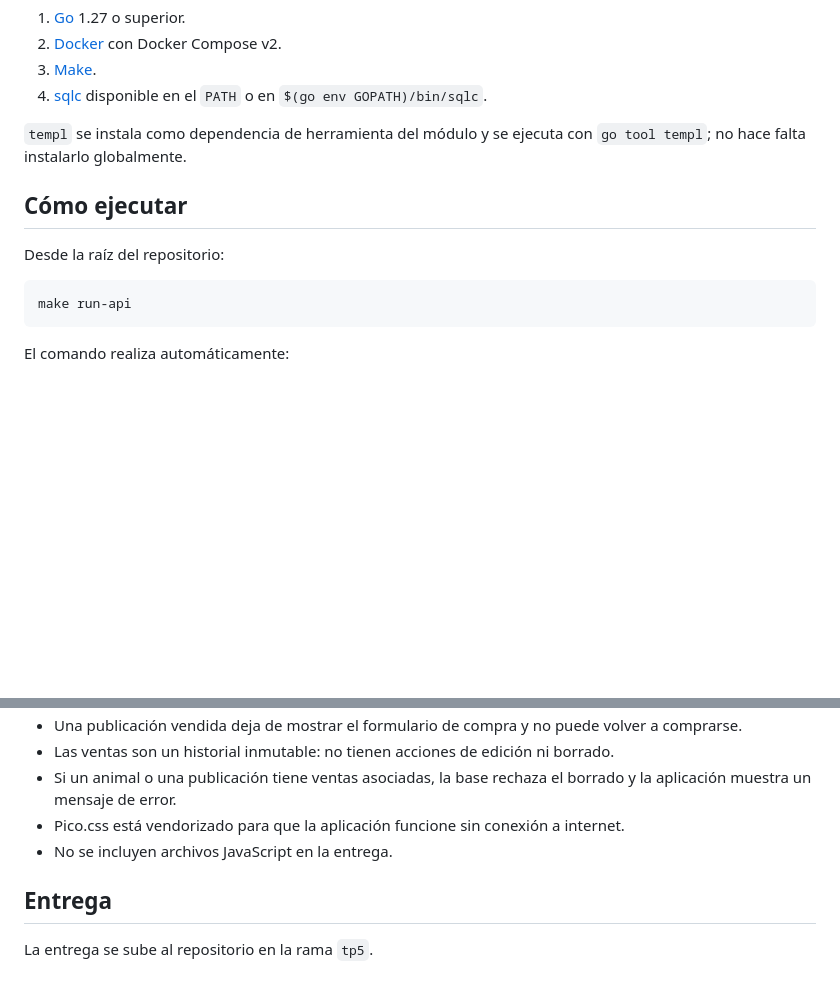
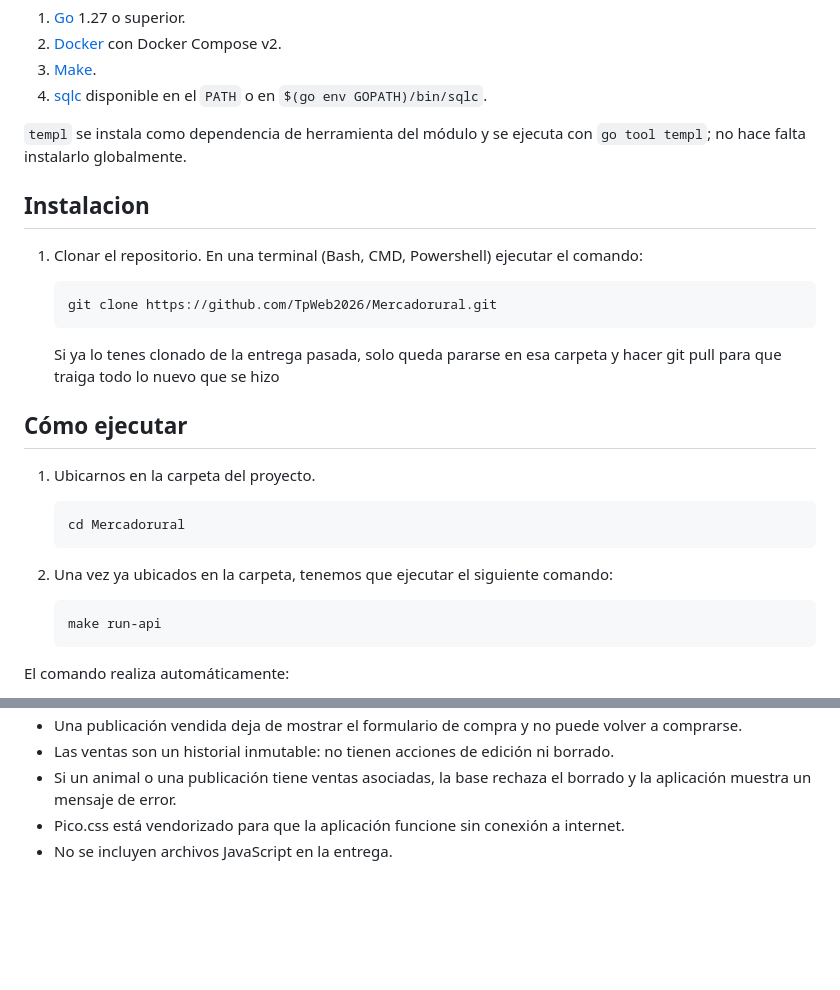
Before and after one commit to TpWeb2026/Mercadorural, a Markdown page: README.md, 2 parts joined by grey strips. GitHub-like rendering; blank space fills up the shorter version.

````diff
--- a/README.md
+++ b/README.md
@@ -83,13 +83,31 @@ Mercadorural/
 
 `templ` se instala como dependencia de herramienta del módulo y se ejecuta con `go tool templ`; no hace falta instalarlo globalmente.
 
+## Instalacion
+
+1. Clonar el repositorio.
+   En una terminal (Bash, CMD, Powershell) ejecutar el comando:
+
+   ```
+   git clone https://github.com/TpWeb2026/Mercadorural.git
+   ```
+   Si ya lo tenes clonado de la entrega pasada, solo queda pararse en esa carpeta y hacer git pull para que traiga todo lo nuevo que se hizo
+
+
 ## Cómo ejecutar
 
-Desde la raíz del repositorio:
+1. Ubicarnos en la carpeta del proyecto.
 
-```bash
-make run-api
-```
+   ```
+   cd Mercadorural
+   ```
+
+2. Una vez ya ubicados en la carpeta, tenemos que ejecutar el siguiente comando:
+
+   ```
+   make run-api
+   ```
+
 
 El comando realiza automáticamente:
 
@@ -134,7 +152,3 @@ Para detenerla, usar `Ctrl+C`; el script se encarga de la limpieza final.
 - Si un animal o una publicación tiene ventas asociadas, la base rechaza el borrado y la aplicación muestra un mensaje de error.
 - Pico.css está vendorizado para que la aplicación funcione sin conexión a internet.
 - No se incluyen archivos JavaScript en la entrega.
-
-## Entrega
-
-La entrega se sube al repositorio en la rama `tp5`.
````
